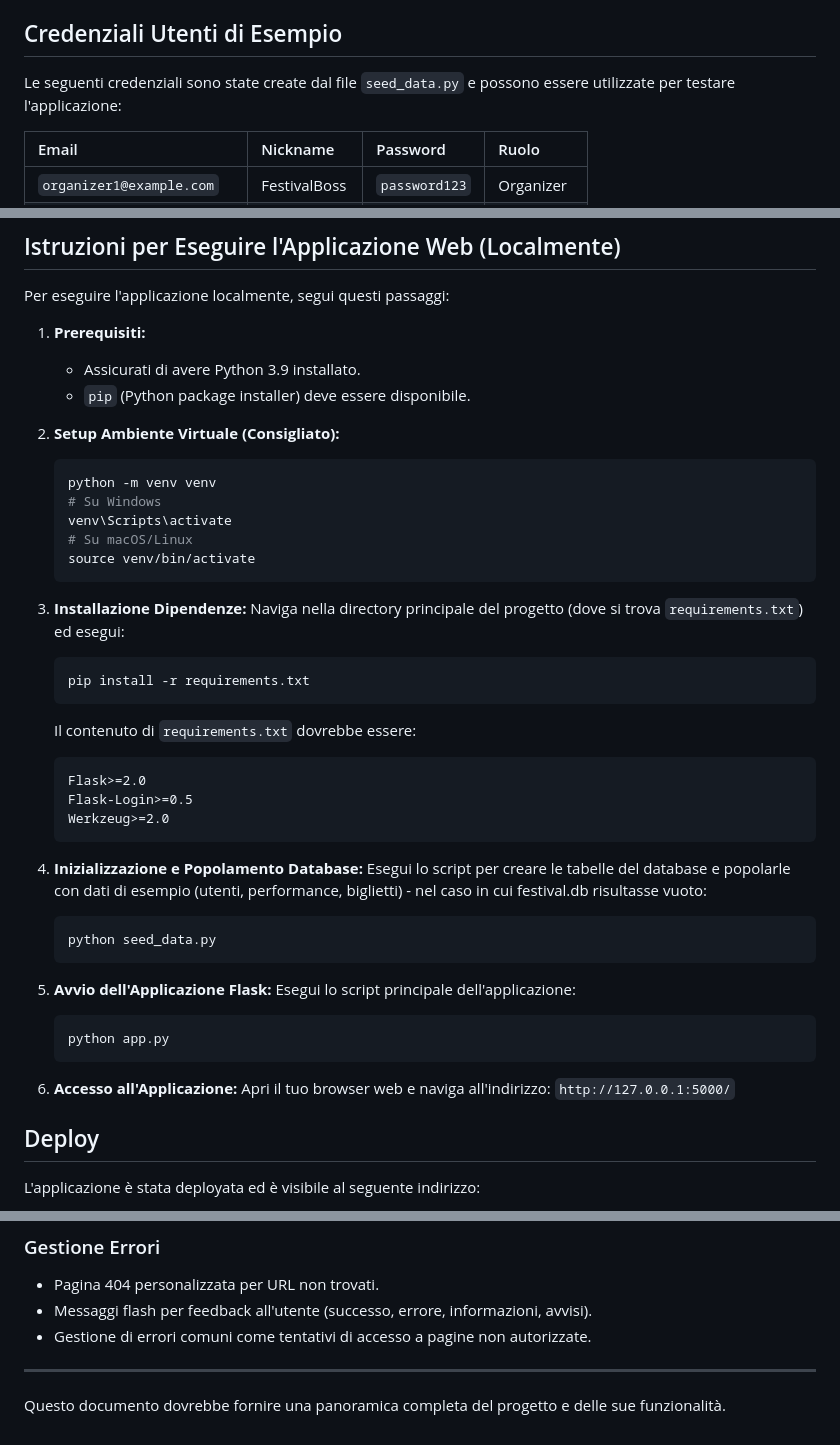
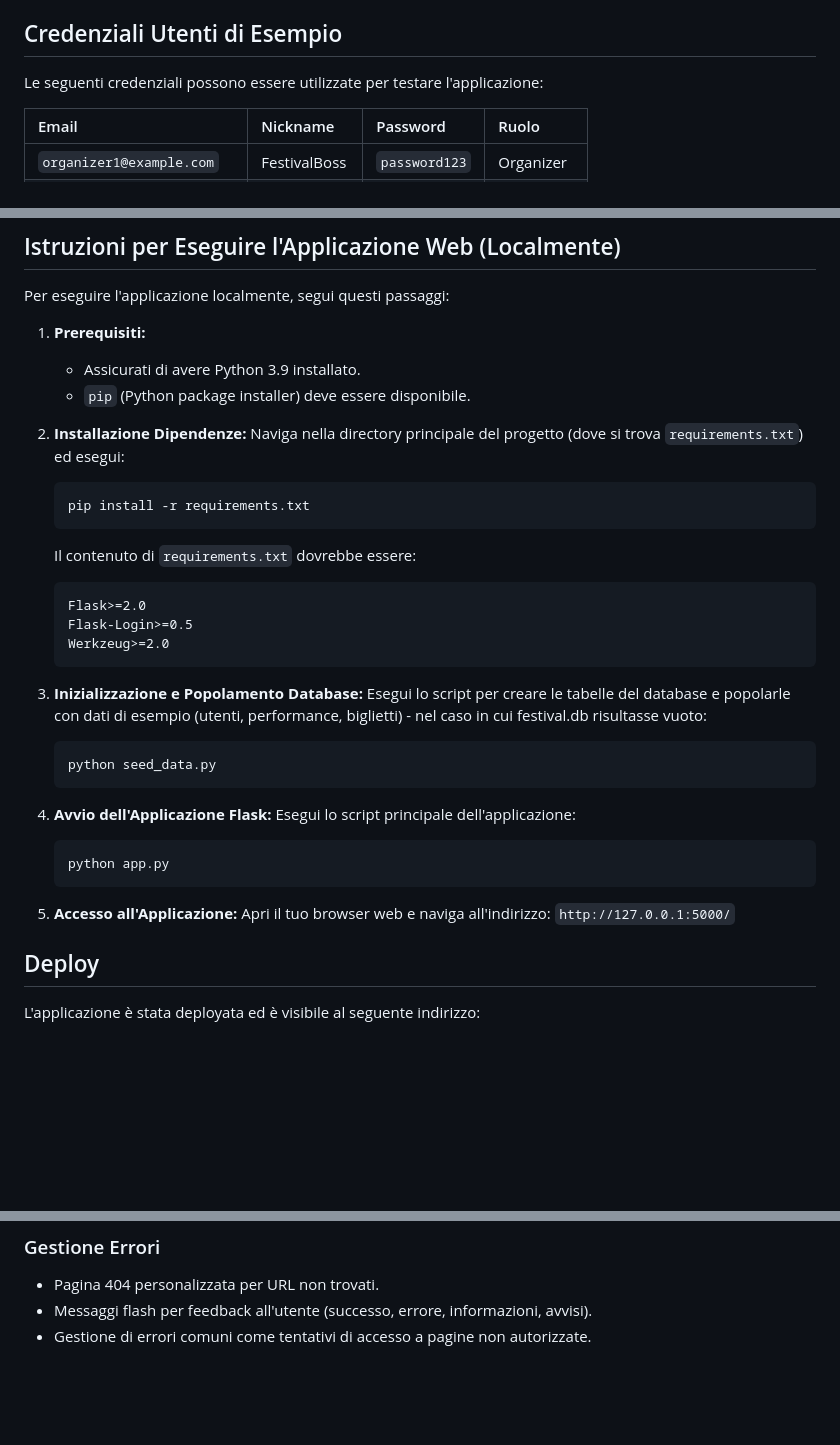
Before and after one commit to Giuseppeclv008/esameIAW20242025, a Markdown page: README.md, 3 parts joined by grey strips. GitHub-like rendering; blank space fills up the shorter version.

````diff
--- a/README.md
+++ b/README.md
@@ -21,7 +21,7 @@ L'archivio `.zip` contiene:
 
 ## Credenziali Utenti di Esempio
 
-Le seguenti credenziali sono state create dal file `seed_data.py` e possono essere utilizzate per testare l'applicazione:
+Le seguenti credenziali possono essere utilizzate per testare l'applicazione:
 
 | Email                      | Nickname      | Password    | Ruolo       |
 | :------------------------- | :------------ | :---------- | :---------- |
@@ -39,16 +39,8 @@ Per eseguire l'applicazione localmente, segui questi passaggi:
     *   Assicurati di avere Python 3.9 installato.
     *   `pip` (Python package installer) deve essere disponibile.
 
-2.  **Setup Ambiente Virtuale (Consigliato):**
-    ```bash
-    python -m venv venv
-    # Su Windows
-    venv\Scripts\activate
-    # Su macOS/Linux
-    source venv/bin/activate
-    ```
 
-3.  **Installazione Dipendenze:**
+2.  **Installazione Dipendenze:**
     Naviga nella directory principale del progetto (dove si trova `requirements.txt`) ed esegui:
     ```bash
     pip install -r requirements.txt
@@ -60,7 +52,7 @@ Per eseguire l'applicazione localmente, segui questi passaggi:
     Werkzeug>=2.0
     ```
 
-4.  **Inizializzazione e Popolamento Database:**
+3.  **Inizializzazione e Popolamento Database:**
     Esegui lo script per creare le tabelle del database e popolarle con dati di esempio (utenti, performance, biglietti) - nel caso
     in cui festival.db risultasse vuoto:
     ```bash
@@ -68,13 +60,13 @@ Per eseguire l'applicazione localmente, segui questi passaggi:
     ```
 
 
-5.  **Avvio dell'Applicazione Flask:**
+4.  **Avvio dell'Applicazione Flask:**
     Esegui lo script principale dell'applicazione:
     ```bash
     python app.py
     ```
 
-6.  **Accesso all'Applicazione:**
+5.  **Accesso all'Applicazione:**
     Apri il tuo browser web e naviga all'indirizzo: `http://127.0.0.1:5000/`
 
 ## Deploy
@@ -158,7 +150,3 @@ Se si desidera eseguire l'applicazione localmente, è comunque possibile seguire
 *   Pagina 404 personalizzata per URL non trovati.
 *   Messaggi flash per feedback all'utente (successo, errore, informazioni, avvisi).
 *   Gestione di errori comuni come tentativi di accesso a pagine non autorizzate.
-
----
-
-Questo documento dovrebbe fornire una panoramica completa del progetto e delle sue funzionalità.
````
